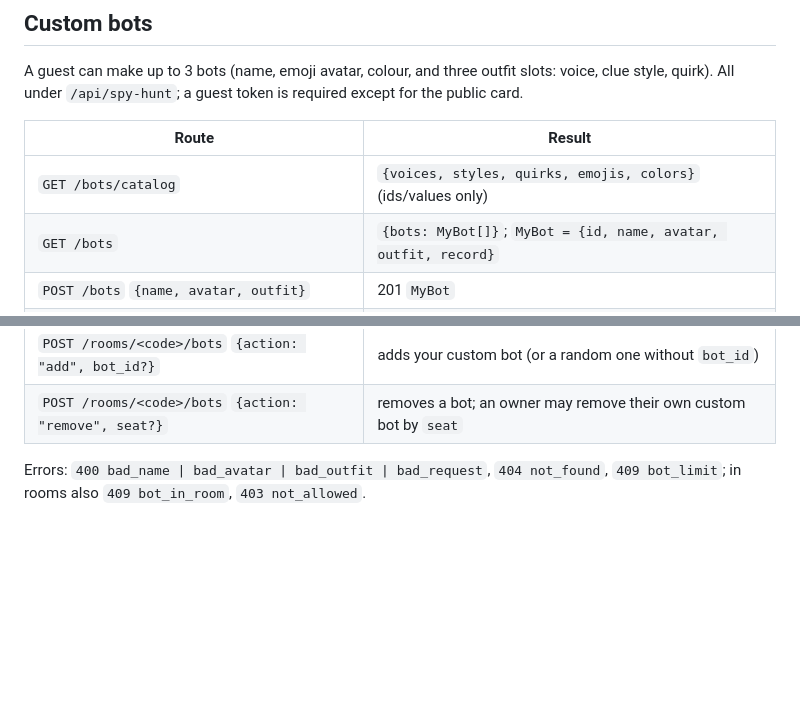
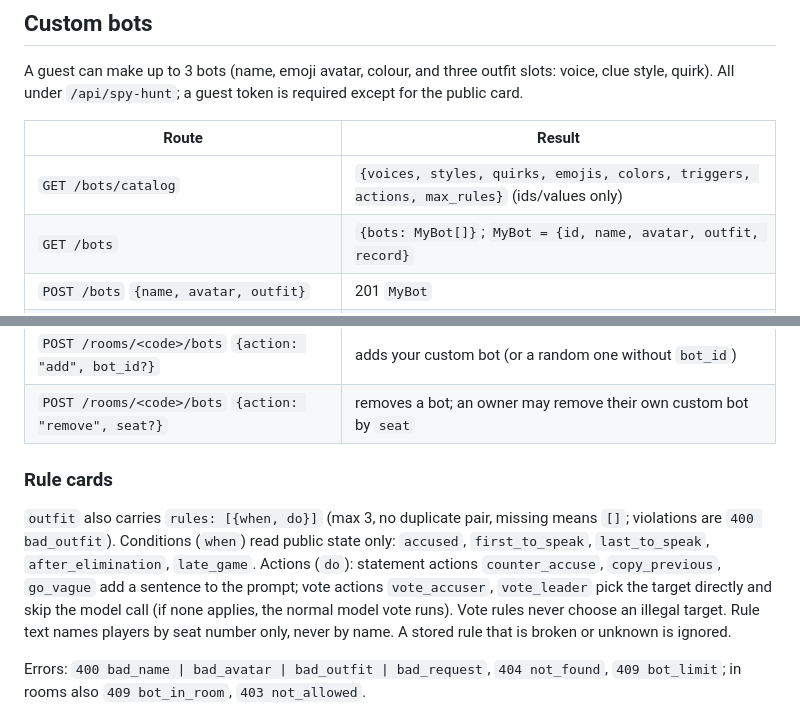
Before and after one commit to pullpath/PP-AI-Service, a Markdown page: ai_svc/spy_hunt/README.md, 2 parts joined by grey strips. Drawn GitHub-style; blank space fills up the shorter version.

Commit message:
docs(spy-hunt): rule cards

```diff
--- a/ai_svc/spy_hunt/README.md
+++ b/ai_svc/spy_hunt/README.md
@@ -118,7 +118,7 @@ for the public card.
 
 | Route | Result |
 | --- | --- |
-| `GET /bots/catalog` | `{voices, styles, quirks, emojis, colors}` (ids/values only) |
+| `GET /bots/catalog` | `{voices, styles, quirks, emojis, colors, triggers, actions, max_rules}` (ids/values only) |
 | `GET /bots` | `{bots: MyBot[]}`; `MyBot = {id, name, avatar, outfit, record}` |
 | `POST /bots` `{name, avatar, outfit}` | 201 `MyBot` |
 | `PATCH /bots/<id>` (any subset of `name`, `avatar`, `outfit`) | `MyBot`; `avatar` and `outfit` must be complete |
@@ -126,6 +126,15 @@ for the public card.
 | `GET /bots/<id>` (no token) | `{id, name, avatar, outfit, record: {games, wins, spy_games, spy_wins}}` |
 | `POST /rooms/<code>/bots` `{action: "add", bot_id?}` | adds your custom bot (or a random one without `bot_id`) |
 | `POST /rooms/<code>/bots` `{action: "remove", seat?}` | removes a bot; an owner may remove their own custom bot by `seat` |
+
+### Rule cards
+
+`outfit` also carries `rules: [{when, do}]` (max 3, no duplicate pair, missing means `[]`; violations are `400 bad_outfit`).
+Conditions (`when`) read public state only: `accused`, `first_to_speak`, `last_to_speak`, `after_elimination`, `late_game`.
+Actions (`do`): statement actions `counter_accuse`, `copy_previous`, `go_vague` add a sentence to the prompt;
+vote actions `vote_accuser`, `vote_leader` pick the target directly and skip the model call (if none applies, the normal model vote runs).
+Vote rules never choose an illegal target. Rule text names players by seat number only, never by name.
+A stored rule that is broken or unknown is ignored.
 
 Errors: `400 bad_name | bad_avatar | bad_outfit | bad_request`, `404 not_found`,
 `409 bot_limit`; in rooms also `409 bot_in_room`, `403 not_allowed`.
```
